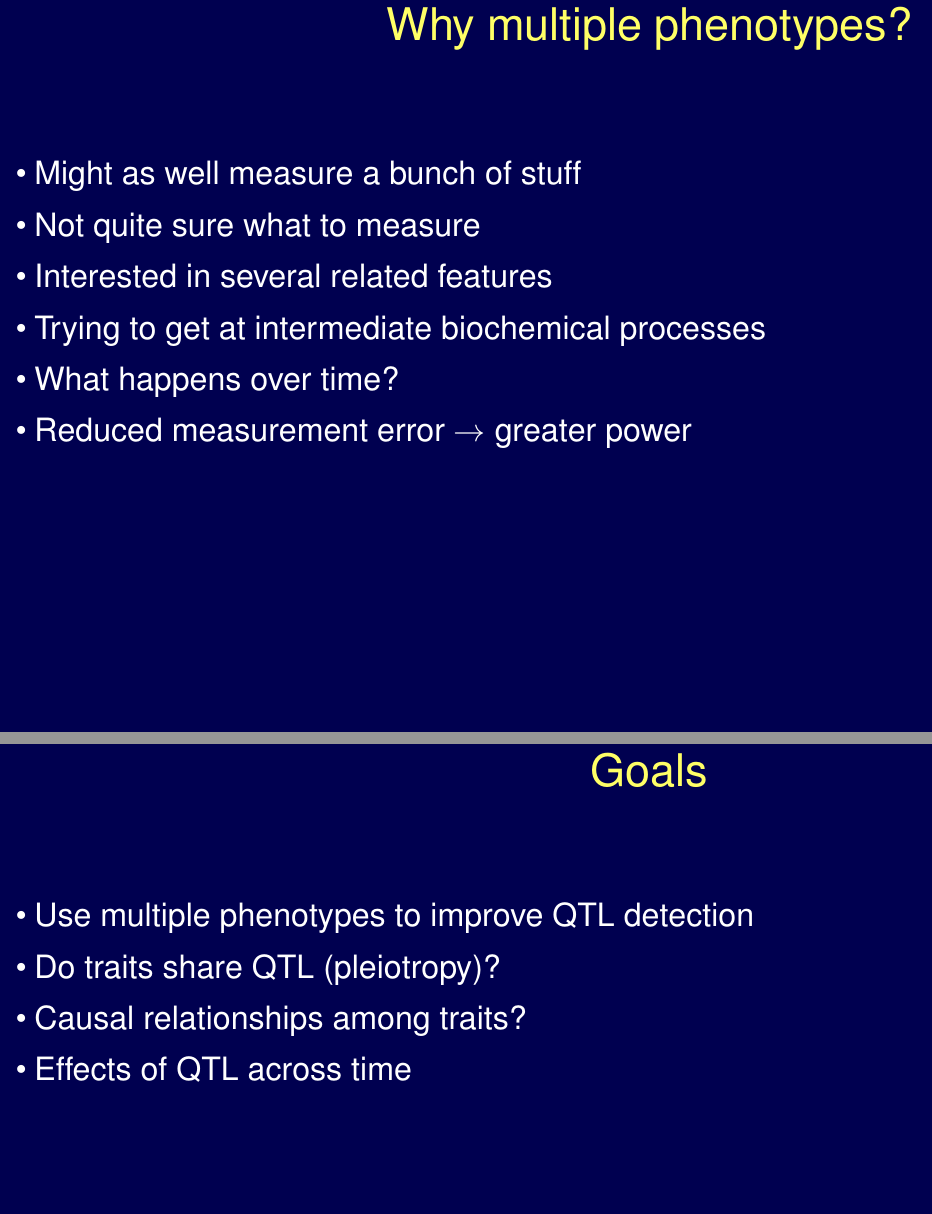
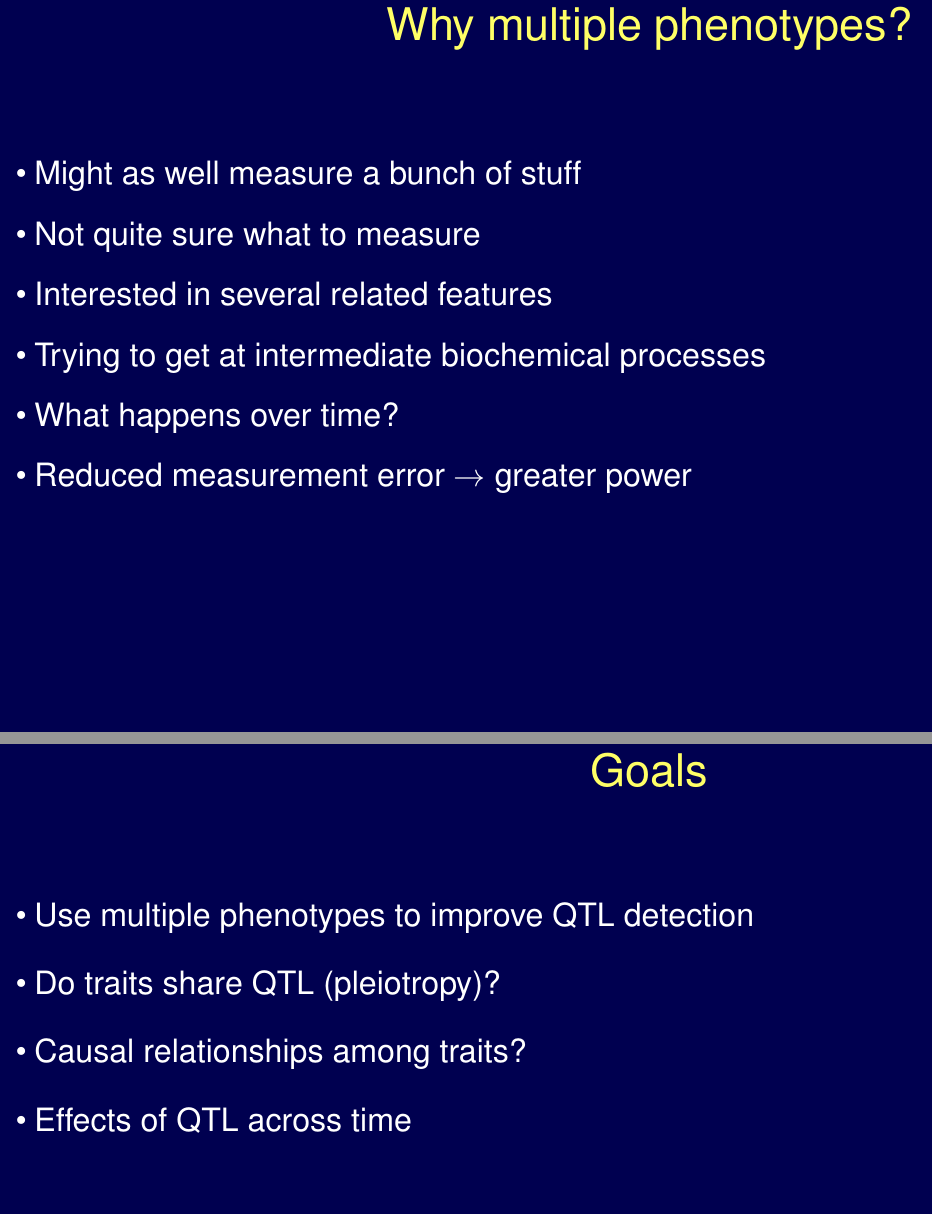
Before and after one commit to kbroman/Talk_JAXsysgen, a LaTeX document (Multivariate/multivariate.tex): two parts of pages 2 and 3 of 5, joined at a grey line, cut so that both start at the same text. Compiled offline with pdfLaTeX.

Commit message:
Multivariate: add a bit more space between bullets

```diff
--- a/Multivariate/multivariate.tex
+++ b/Multivariate/multivariate.tex
@@ -124,6 +124,7 @@ Why multiple phenotypes?
 \hspace*{0.5in}
 \begin{minipage}[t]{9.5in}
   \begin{itemize}
+    \itemsep12pt
   \item Might as well measure a bunch of stuff
   \item Not quite sure what to measure
   \item Interested in several related features
@@ -148,6 +149,7 @@ Goals
 \hspace*{0.5in}
 \begin{minipage}[t]{9.5in}
   \begin{itemize}
+    \itemsep18pt
   \item Use multiple phenotypes to improve QTL detection
   \item Do traits share QTL (pleiotropy)?
   \item Causal relationships among traits?
```
